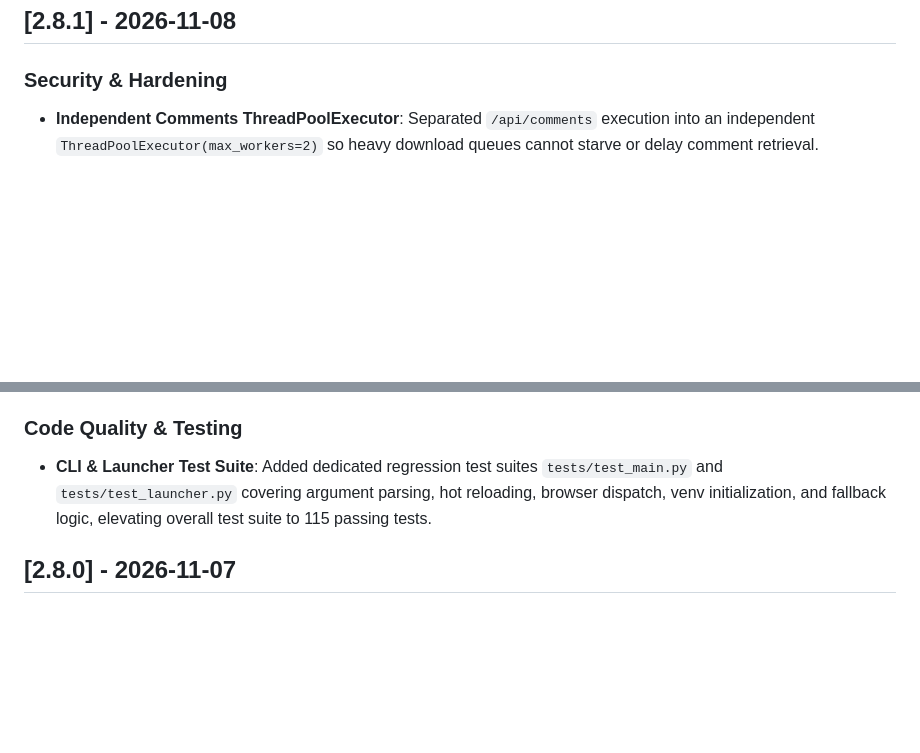
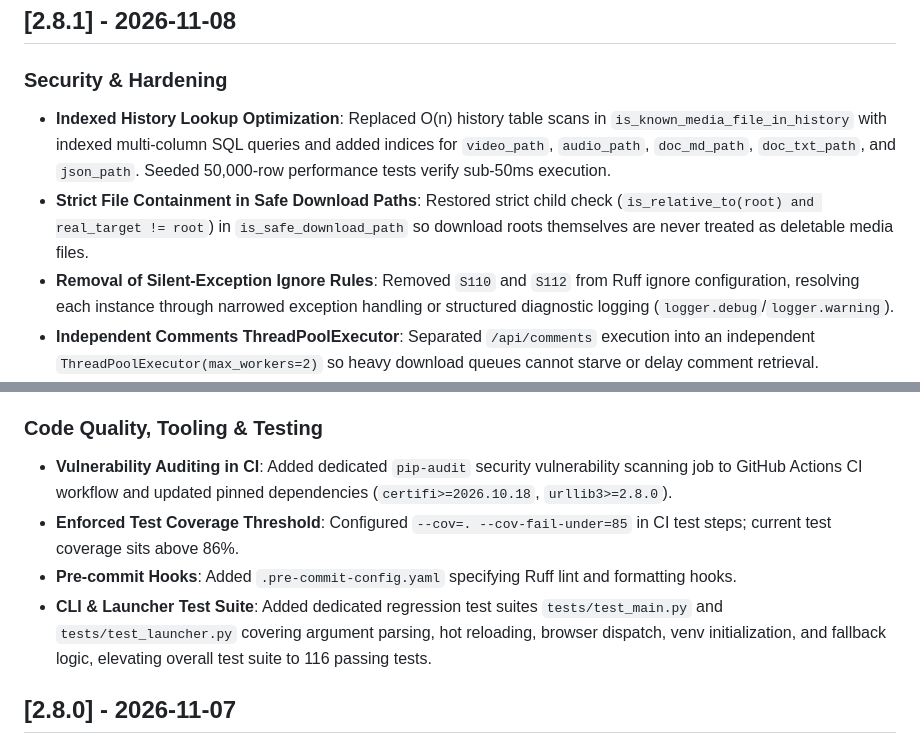
Before and after one commit to sahil-mss/The-Extractor, a Markdown page: CHANGELOG.md, 2 parts joined by grey strips. GitHub-like rendering; blank space fills up the shorter version.

Commit message:
docs(changelog): document final fixes and tooling enhancements for v2.8.1

```diff
--- a/CHANGELOG.md
+++ b/CHANGELOG.md
@@ -5,6 +5,9 @@ All notable changes to **The Extractor** will be documented in this file.
 ## [2.8.1] - 2026-11-08
 
 ### Security & Hardening
+- **Indexed History Lookup Optimization**: Replaced O(n) history table scans in `is_known_media_file_in_history` with indexed multi-column SQL queries and added indices for `video_path`, `audio_path`, `doc_md_path`, `doc_txt_path`, and `json_path`. Seeded 50,000-row performance tests verify sub-50ms execution.
+- **Strict File Containment in Safe Download Paths**: Restored strict child check (`is_relative_to(root) and real_target != root`) in `is_safe_download_path` so download roots themselves are never treated as deletable media files.
+- **Removal of Silent-Exception Ignore Rules**: Removed `S110` and `S112` from Ruff ignore configuration, resolving each instance through narrowed exception handling or structured diagnostic logging (`logger.debug`/`logger.warning`).
 - **Independent Comments ThreadPoolExecutor**: Separated `/api/comments` execution into an independent `ThreadPoolExecutor(max_workers=2)` so heavy download queues cannot starve or delay comment retrieval.
 - **Direct Loopback Inspection**: Strengthened loopback-only endpoints to check actual peer IP against loopback addresses and verify that no client-supplied proxy headers (`X-Forwarded-For`, `Forwarded`, `X-Real-IP`) are present, preventing bypasses behind local reverse proxies.
 - **Directory Trust Lifetime & Revocation**: Added `source` tracking to `known_output_dirs` table; when `allow_any_output_dir` is toggled off, historical unconstrained folders are dynamically de-authorized. For `/api/open-audacity`, exact match against recorded history entries is enforced.
@@ -13,8 +16,11 @@ All notable changes to **The Extractor** will be documented in this file.
 - **Path Resolution Consistency**: Propagated canonical realpath output directory resolution to incoming request payloads prior to worker enqueue.
 - **Bandit Security Rule Enforcement**: Activated Ruff Bandit rules (`S`) with codebase annotations and per-file test exclusions.
 
-### Code Quality & Testing
-- **CLI & Launcher Test Suite**: Added dedicated regression test suites `tests/test_main.py` and `tests/test_launcher.py` covering argument parsing, hot reloading, browser dispatch, venv initialization, and fallback logic, elevating overall test suite to 115 passing tests.
+### Code Quality, Tooling & Testing
+- **Vulnerability Auditing in CI**: Added dedicated `pip-audit` security vulnerability scanning job to GitHub Actions CI workflow and updated pinned dependencies (`certifi>=2026.10.18`, `urllib3>=2.8.0`).
+- **Enforced Test Coverage Threshold**: Configured `--cov=. --cov-fail-under=85` in CI test steps; current test coverage sits above 86%.
+- **Pre-commit Hooks**: Added `.pre-commit-config.yaml` specifying Ruff lint and formatting hooks.
+- **CLI & Launcher Test Suite**: Added dedicated regression test suites `tests/test_main.py` and `tests/test_launcher.py` covering argument parsing, hot reloading, browser dispatch, venv initialization, and fallback logic, elevating overall test suite to 116 passing tests.
 
 ## [2.8.0] - 2026-11-07
 
```
